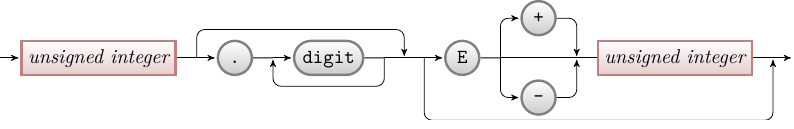
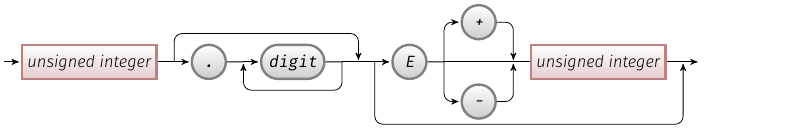
Before and after one commit to wang-q/lecture-slides, a LaTeX figure (common/a_tikz_graph.tex): the whole page. Compiled offline with XeLaTeX.

Commit message:
fontspec

```diff
--- a/common/a_tikz_graph.tex
+++ b/common/a_tikz_graph.tex
@@ -1,5 +1,9 @@
+\documentclass[crop,tikz,border=2bp]{standalone}
 
-\documentclass[tikz]{standalone}
+\usepackage{fontspec}
+\defaultfontfeatures{Mapping=tex-text,Scale=MatchLowercase}
+\setmainfont[BoldFont={Fira Sans}]{Fira Sans Light}
+\setmonofont{Fira Mono}
 
 \usepackage{tikz}
 \usetikzlibrary{arrows,positioning}
```
Also changed, not shown: 1 other file. Lines whose indentation alone changed are shown as unchanged.
